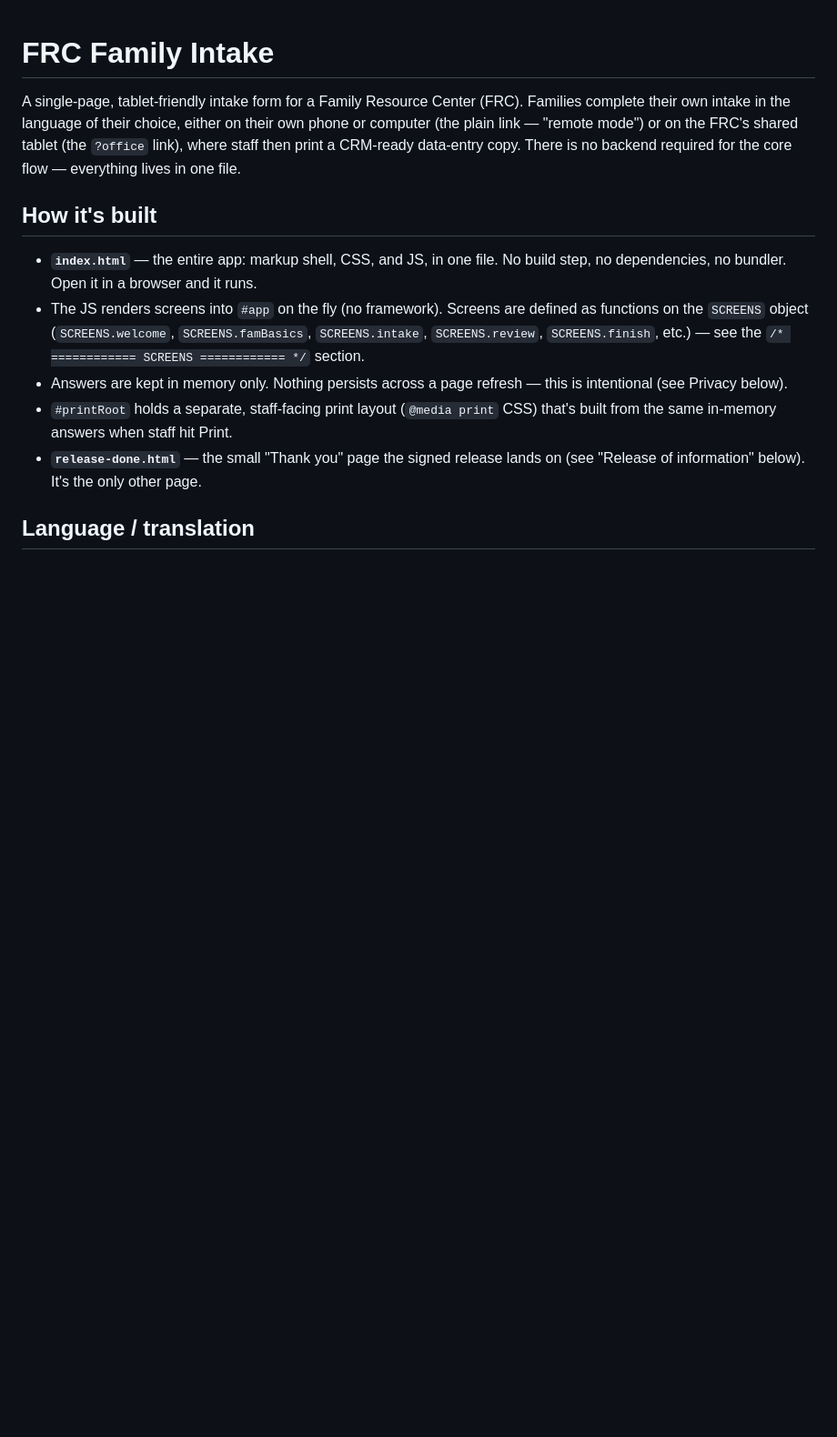
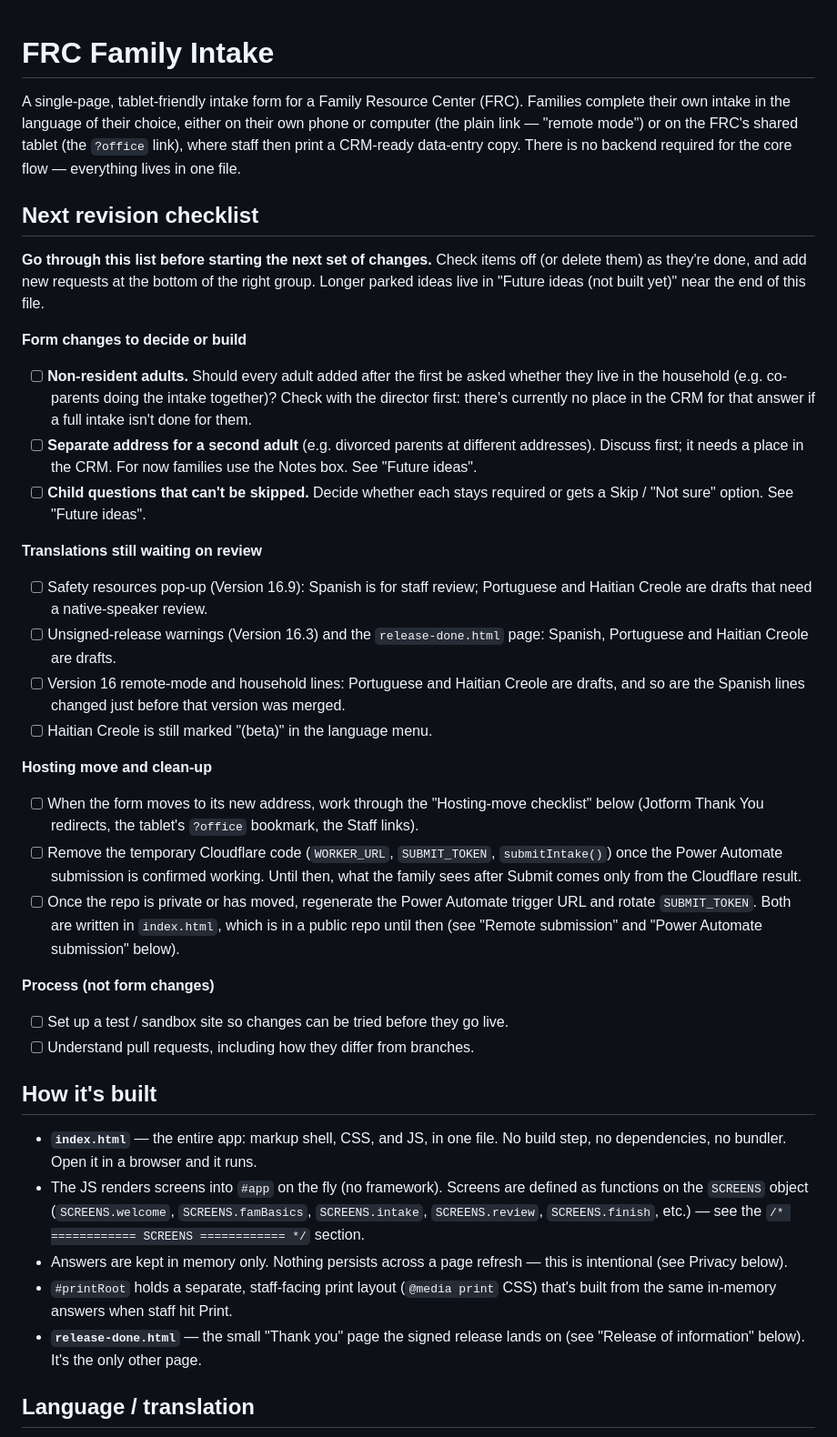
Before and after one commit to mikewilson129/FRC-Intake, a Markdown page: README.md, the part around the change. Shown at 91% size. Rendered like a GitHub page; blank space fills up the shorter version.

Commit message:
README: add "Next revision checklist" for the next set of changes
Adds a short checklist near the top of the README so open requests are
reviewed before the next round of intake changes: form decisions still
open, translations awaiting review, hosting-move and clean-up items, and
process items. No code changes.

Co-Authored-By: Claude Sonnet 5.5 <noreply@anthropic.com>
Claude-Session: https://claude.ai/code/session_01FoPd3jSoWfckzsqnjZDFde

```diff
--- a/README.md
+++ b/README.md
@@ -6,6 +6,56 @@ on their own phone or computer (the plain link — "remote mode") or on the
 FRC's shared tablet (the `?office` link), where staff then print a CRM-ready
 data-entry copy. There is no backend
 required for the core flow — everything lives in one file.
+
+## Next revision checklist
+
+**Go through this list before starting the next set of changes.** Check items
+off (or delete them) as they're done, and add new requests at the bottom of the
+right group. Longer parked ideas live in "Future ideas (not built yet)" near
+the end of this file.
+
+**Form changes to decide or build**
+
+- [ ] **Non-resident adults.** Should every adult added after the first be
+  asked whether they live in the household (e.g. co-parents doing the intake
+  together)? Check with the director first: there's currently no place in the
+  CRM for that answer if a full intake isn't done for them.
+- [ ] **Separate address for a second adult** (e.g. divorced parents at
+  different addresses). Discuss first; it needs a place in the CRM. For now
+  families use the Notes box. See "Future ideas".
+- [ ] **Child questions that can't be skipped.** Decide whether each stays
+  required or gets a Skip / "Not sure" option. See "Future ideas".
+
+**Translations still waiting on review**
+
+- [ ] Safety resources pop-up (Version 16.9): Spanish is for staff review;
+  Portuguese and Haitian Creole are drafts that need a native-speaker review.
+- [ ] Unsigned-release warnings (Version 16.3) and the `release-done.html`
+  page: Spanish, Portuguese and Haitian Creole are drafts.
+- [ ] Version 16 remote-mode and household lines: Portuguese and Haitian
+  Creole are drafts, and so are the Spanish lines changed just before that
+  version was merged.
+- [ ] Haitian Creole is still marked "(beta)" in the language menu.
+
+**Hosting move and clean-up**
+
+- [ ] When the form moves to its new address, work through the
+  "Hosting-move checklist" below (Jotform Thank You redirects, the tablet's
+  `?office` bookmark, the Staff links).
+- [ ] Remove the temporary Cloudflare code (`WORKER_URL`, `SUBMIT_TOKEN`,
+  `submitIntake()`) once the Power Automate submission is confirmed working.
+  Until then, what the family sees after Submit comes only from the
+  Cloudflare result.
+- [ ] Once the repo is private or has moved, regenerate the Power Automate
+  trigger URL and rotate `SUBMIT_TOKEN`. Both are written in `index.html`,
+  which is in a public repo until then (see "Remote submission" and
+  "Power Automate submission" below).
+
+**Process (not form changes)**
+
+- [ ] Set up a test / sandbox site so changes can be tried before they go
+  live.
+- [ ] Understand pull requests, including how they differ from branches.
 
 ## How it's built
 
```
